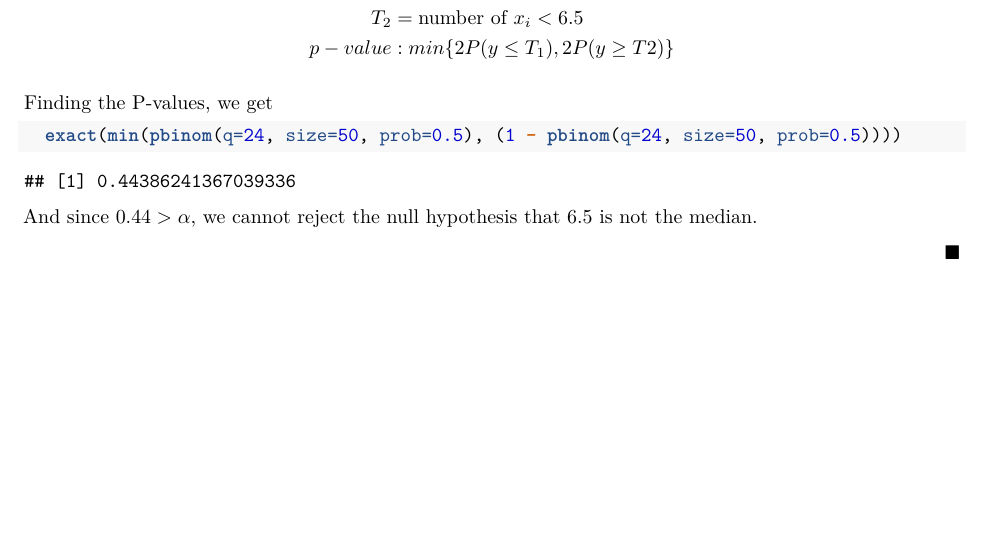
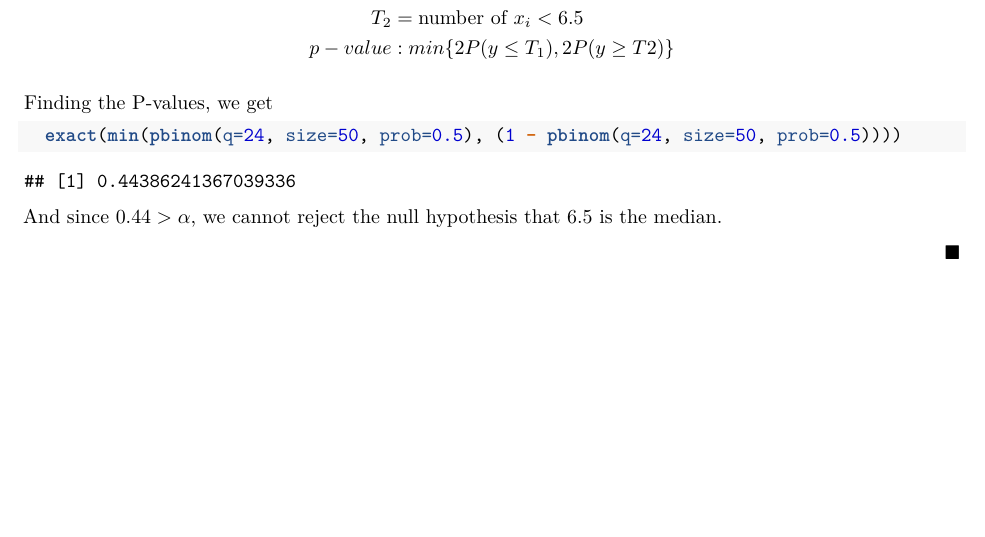
Before and after one commit to bdetweiler/isqa-8160-distribution-free-statistics, an R Markdown document (MATH 8160 Exam II.rmd): part of page 15 of 24, cut so that both start at the same text. Rendered offline with R 4.5, knitr and Pandoc, then LaTeX, with nearby package versions; a font, style sheet, LaTeX package, included part or bibliography that could not be used is replaced or left out.

Commit message:
Double negative.

````diff
--- a/MATH 8160 Exam II.rmd
+++ b/MATH 8160 Exam II.rmd
@@ -660,7 +660,7 @@ Finding the P-values, we get
   exact(min(pbinom(q=24, size=50, prob=0.5), (1 - pbinom(q=24, size=50, prob=0.5))))
 ```
 
-And since $0.44 > \alpha$, we cannot reject the null hypothesis that 6.5 is not the median.
+And since $0.44 > \alpha$, we cannot reject the null hypothesis that 6.5 is the median.
 
 \begin{flushright}
   $\blacksquare$
````
Also changed, not shown: MATH_8160_Exam_II.pdf.
